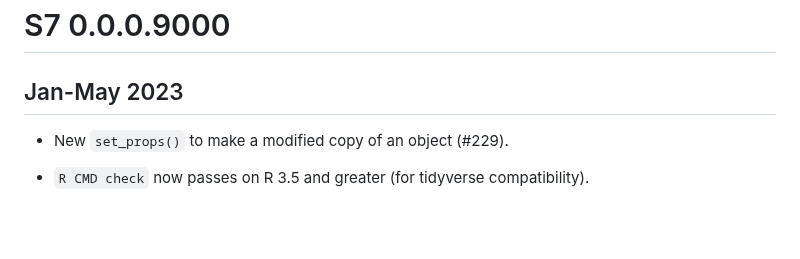
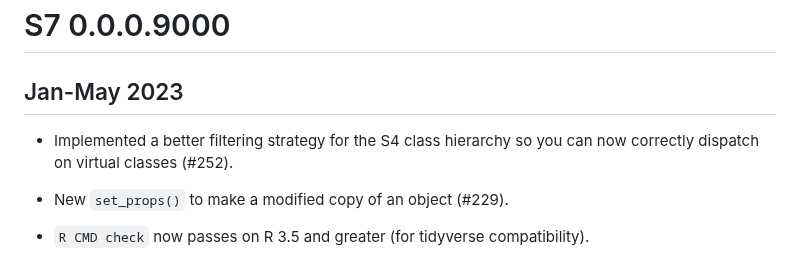
Before and after one commit to RConsortium/S7, a Markdown page: NEWS.md, the part around the change. Rendered like a GitHub page; blank space fills up the shorter version.

Commit message:
Add news bullet

```diff
--- a/NEWS.md
+++ b/NEWS.md
@@ -1,6 +1,9 @@
 # S7 0.0.0.9000
 
 ## Jan-May 2023
+
+* Implemented a better filtering strategy for the S4 class hierarchy so
+  you can now correctly dispatch on virtual classes (#252).
 
 * New `set_props()` to make a modified copy of an object (#229).
 
```
